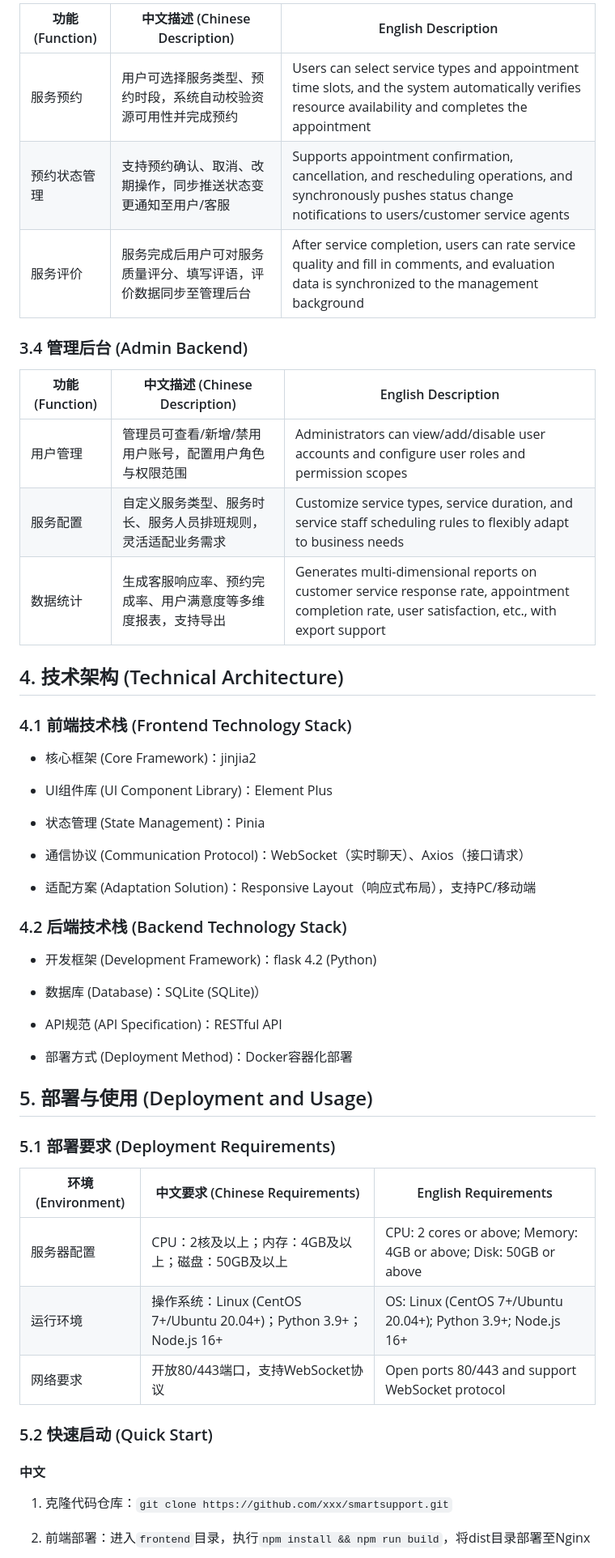
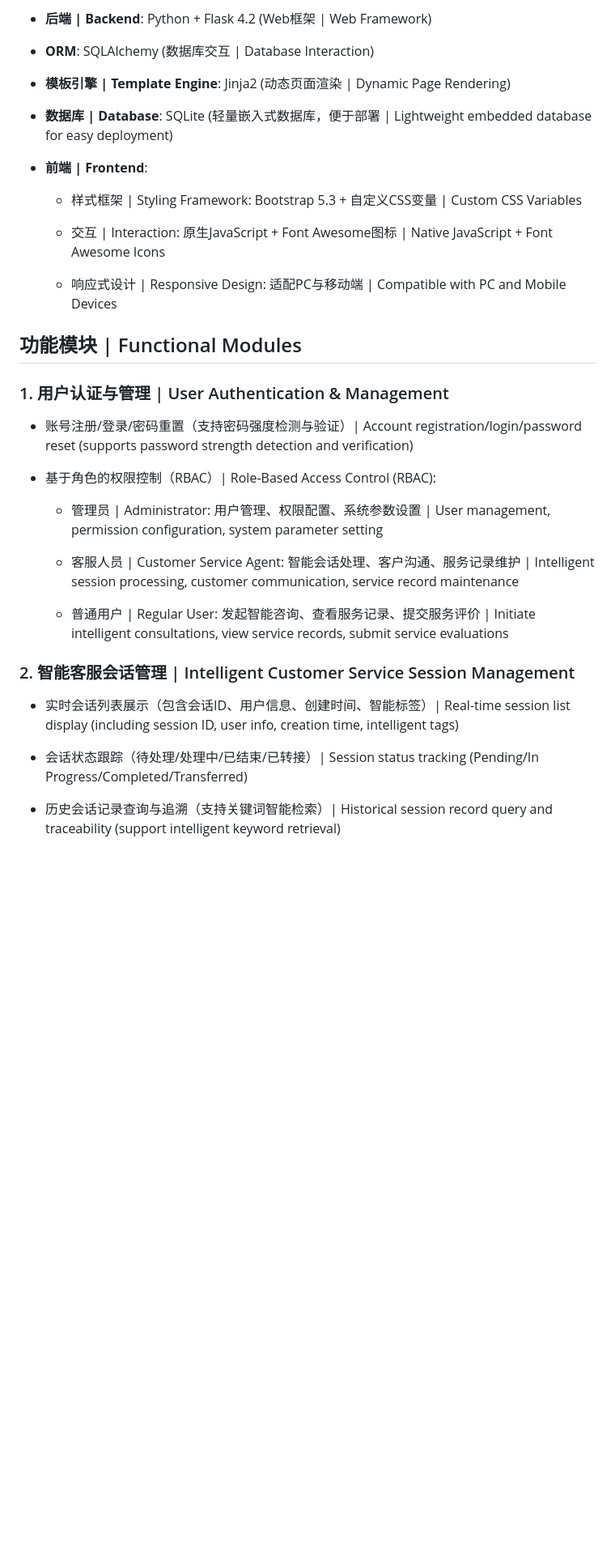
Before and after one commit to Timememories/CustomerService, a Markdown page: README.md, the part around one of its changes. Shown at 81% size. GitHub-like rendering; blank space fills up the shorter version.

Commit message:
docs(readme): 更新项目文档为智能客户服务系统
- 重写项目标题与概述，增加中英双语描述
- 更新技术栈说明，包含Flask、SQLAlchemy、Jinja2等核心技术
- 重构功能模块介绍，详细说明用户认证、客服会话管理等功能
- 重新组织部署指南，提供清晰的安装与启动步骤
- 添加界面设计特点与扩展建议章节
- 增加项目结构说明与维护更新指引

```diff
--- a/README.md
+++ b/README.md
@@ -39,54 +22,39 @@ SmartSupport Intelligent Customer Service Management System is a full-process cu
 
-|功能 (Function)|中文描述 (Chinese Description)|English Description|
-|---|---|---|
-|服务预约|用户可选择服务类型、预约时段，系统自动校验资源可用性并完成预约|Users can select service types and appointment time slots, and the system automatically verifies resource availability and completes the appointment|
-|预约状态管理|支持预约确认、取消、改期操作，同步推送状态变更通知至用户/客服|Supports appointment confirmation, cancellation, and rescheduling operations, and synchronously pushes status change notifications to users/customer service agents|
-|服务评价|服务完成后用户可对服务质量评分、填写评语，评价数据同步至管理后台|After service completion, users can rate service quality and fill in comments, and evaluation data is synchronized to the management background|
-### 3.4 管理后台 (Admin Backend)
+- **后端 | Backend**: Python + Flask 4.2 (Web框架 | Web Framework)
 
-|功能 (Function)|中文描述 (Chinese Description)|English Description|
-|---|---|---|
-|用户管理|管理员可查看/新增/禁用用户账号，配置用户角色与权限范围|Administrators can view/add/disable user accounts and configure user roles and permission scopes|
-|服务配置|自定义服务类型、服务时长、服务人员排班规则，灵活适配业务需求|Customize service types, service duration, and service staff scheduling rules to flexibly adapt to business needs|
-|数据统计|生成客服响应率、预约完成率、用户满意度等多维度报表，支持导出|Generates multi-dimensional reports on customer service response rate, appointment completion rate, user satisfaction, etc., with export support|
-## 4. 技术架构 (Technical Architecture)
+- **ORM**: SQLAlchemy (数据库交互 | Database Interaction)
 
-### 4.1 前端技术栈 (Frontend Technology Stack)
+- **模板引擎 | Template Engine**: Jinja2 (动态页面渲染 | Dynamic Page Rendering)
 
-- 核心框架 (Core Framework)：jinjia2
+- **数据库 | Database**: SQLite (轻量嵌入式数据库，便于部署 | Lightweight embedded database for easy deployment)
 
-- UI组件库 (UI Component Library)：Element Plus
+- **前端 | Frontend**:
 
-- 状态管理 (State Management)：Pinia
+  - 样式框架 | Styling Framework: Bootstrap 5.3 + 自定义CSS变量 | Custom CSS Variables
 
-- 通信协议 (Communication Protocol)：WebSocket（实时聊天）、Axios（接口请求）
+  - 交互 | Interaction: 原生JavaScript + Font Awesome图标 | Native JavaScript + Font Awesome Icons
 
-- 适配方案 (Adaptation Solution)：Responsive Layout（响应式布局），支持PC/移动端
+  - 响应式设计 | Responsive Design: 适配PC与移动端 | Compatible with PC and Mobile Devices
 
-### 4.2 后端技术栈 (Backend Technology Stack)
+## 功能模块 | Functional Modules
 
-- 开发框架 (Development Framework)：flask 4.2 (Python)
+### 1. 用户认证与管理 | User Authentication & Management
 
-- 数据库 (Database)：SQLite (SQLite)）
+- 账号注册/登录/密码重置（支持密码强度检测与验证）| Account registration/login/password reset (supports password strength detection and verification)
 
-- API规范 (API Specification)：RESTful API
+- 基于角色的权限控制（RBAC）| Role-Based Access Control (RBAC):
 
-- 部署方式 (Deployment Method)：Docker容器化部署
+  - 管理员 | Administrator: 用户管理、权限配置、系统参数设置 | User management, permission configuration, system parameter setting
 
-## 5. 部署与使用 (Deployment and Usage)
+  - 客服人员 | Customer Service Agent: 智能会话处理、客户沟通、服务记录维护 | Intelligent session processing, customer communication, service record maintenance
 
-### 5.1 部署要求 (Deployment Requirements)
+  - 普通用户 | Regular User: 发起智能咨询、查看服务记录、提交服务评价 | Initiate intelligent consultations, view service records, submit service evaluations
 
-|环境 (Environment)|中文要求 (Chinese Requirements)|English Requirements|
-|---|---|---|
-|服务器配置|CPU：2核及以上；内存：4GB及以上；磁盘：50GB及以上|CPU: 2 cores or above; Memory: 4GB or above; Disk: 50GB or above|
-|运行环境|操作系统：Linux (CentOS 7+/Ubuntu 20.04+)；Python 3.9+；Node.js 16+|OS: Linux (CentOS 7+/Ubuntu 20.04+); Python 3.9+; Node.js 16+|
-|网络要求|开放80/443端口，支持WebSocket协议|Open ports 80/443 and support WebSocket protocol|
-### 5.2 快速启动 (Quick Start)
+### 2. 智能客服会话管理 | Intelligent Customer Service Session Management
 
-#### 中文
+- 实时会话列表展示（包含会话ID、用户信息、创建时间、智能标签）| Real-time session list display (including session ID, user info, creation time, intelligent tags)
 
-1. 克隆代码仓库：`git clone https://github.com/xxx/smartsupport.git`
+- 会话状态跟踪（待处理/处理中/已结束/已转接）| Session status tracking (Pending/In Progress/Completed/Transferred)
 
-2. 前端部署：进入`frontend`目录，执行`npm install && npm run build`，将dist目录部署至Nginx
+- 历史会话记录查询与追溯（支持关键词智能检索）| Historical session record query and traceability (support intelligent keyword retrieval)
 
```
Also changed, not shown: other parts of README.md (+77 -48 lines).
